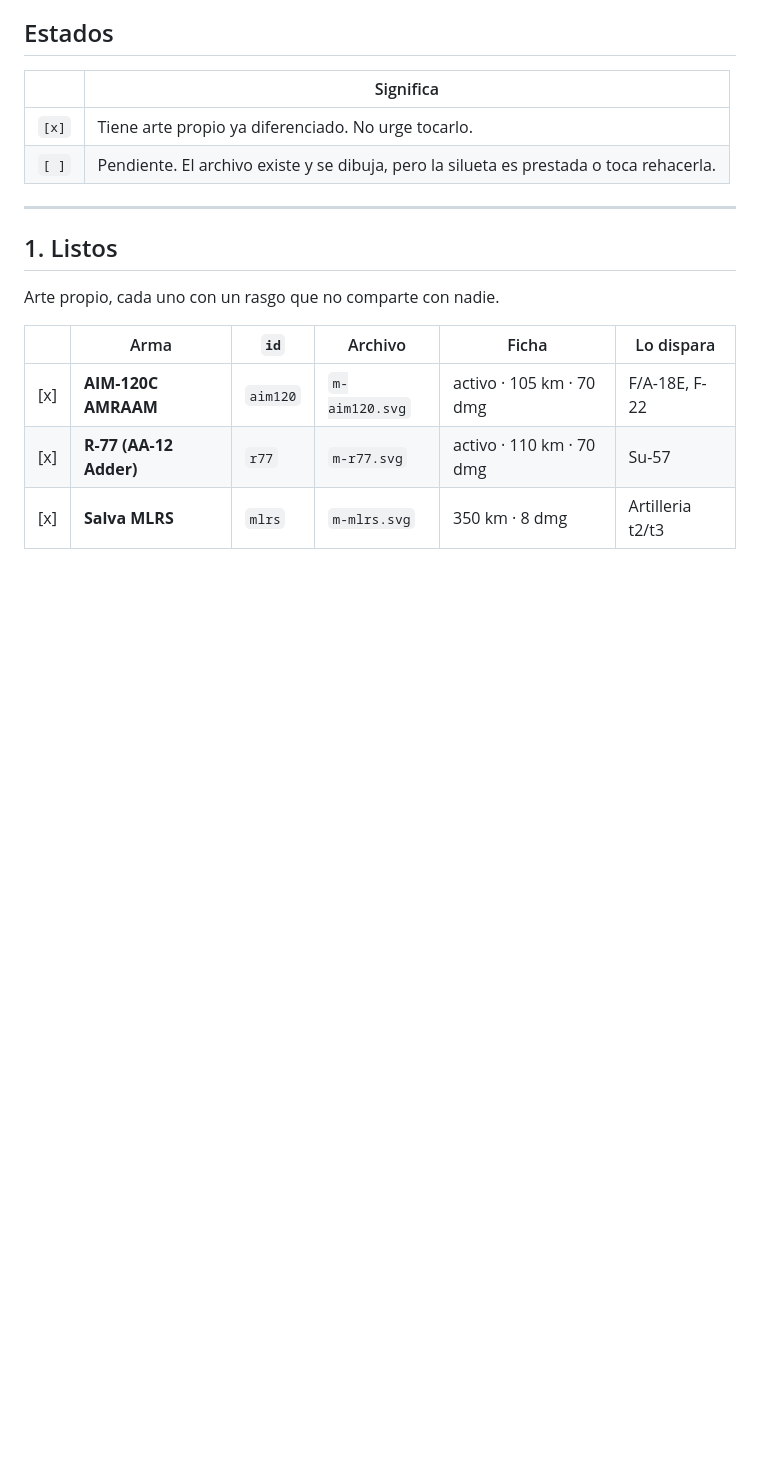
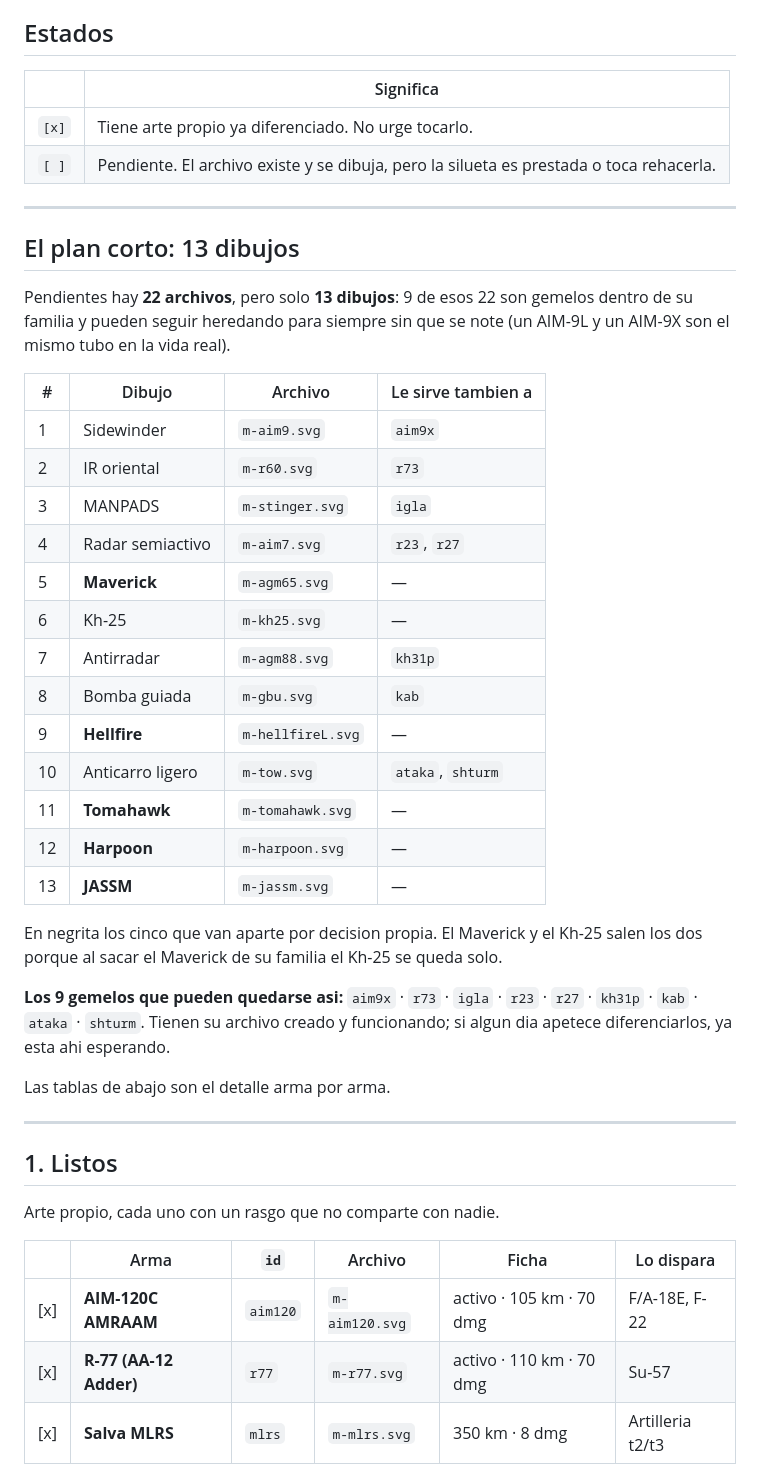
Before and after one commit to israUSA/Wardern, a Markdown page: docs/SPRITES-MISILES.md, the part around the change. GitHub-like rendering; blank space fills up the shorter version.

Commit message:
Doc de misiles: separa los 22 archivos de los 13 dibujos reales
Contar archivos pendientes engana: 9 de los 22 son gemelos dentro de su
familia y pueden heredar para siempre sin que se note. El trabajo real
son 13 dibujos, que es el numero con el que se puede planificar.

Co-Authored-By: Claude Opus 5 <noreply@anthropic.com>

```diff
--- a/docs/SPRITES-MISILES.md
+++ b/docs/SPRITES-MISILES.md
@@ -27,6 +27,39 @@ dibujo, solo de que el archivo exista con su nombre.
 |---|---|
 | `[x]` | Tiene arte propio ya diferenciado. No urge tocarlo. |
 | `[ ]` | Pendiente. El archivo existe y se dibuja, pero la silueta es prestada o toca rehacerla. |
+
+---
+
+## El plan corto: 13 dibujos
+
+Pendientes hay **22 archivos**, pero solo **13 dibujos**: 9 de esos 22 son
+gemelos dentro de su familia y pueden seguir heredando para siempre sin que se
+note (un AIM-9L y un AIM-9X son el mismo tubo en la vida real).
+
+| # | Dibujo | Archivo | Le sirve tambien a |
+|---|---|---|---|
+| 1 | Sidewinder | `m-aim9.svg` | `aim9x` |
+| 2 | IR oriental | `m-r60.svg` | `r73` |
+| 3 | MANPADS | `m-stinger.svg` | `igla` |
+| 4 | Radar semiactivo | `m-aim7.svg` | `r23`, `r27` |
+| 5 | **Maverick** | `m-agm65.svg` | — |
+| 6 | Kh-25 | `m-kh25.svg` | — |
+| 7 | Antirradar | `m-agm88.svg` | `kh31p` |
+| 8 | Bomba guiada | `m-gbu.svg` | `kab` |
+| 9 | **Hellfire** | `m-hellfireL.svg` | — |
+| 10 | Anticarro ligero | `m-tow.svg` | `ataka`, `shturm` |
+| 11 | **Tomahawk** | `m-tomahawk.svg` | — |
+| 12 | **Harpoon** | `m-harpoon.svg` | — |
+| 13 | **JASSM** | `m-jassm.svg` | — |
+
+En negrita los cinco que van aparte por decision propia. El Maverick y el Kh-25
+salen los dos porque al sacar el Maverick de su familia el Kh-25 se queda solo.
+
+**Los 9 gemelos que pueden quedarse asi:** `aim9x` · `r73` · `igla` · `r23` ·
+`r27` · `kh31p` · `kab` · `ataka` · `shturm`. Tienen su archivo creado y
+funcionando; si algun dia apetece diferenciarlos, ya esta ahi esperando.
+
+Las tablas de abajo son el detalle arma por arma.
 
 ---
 
```
